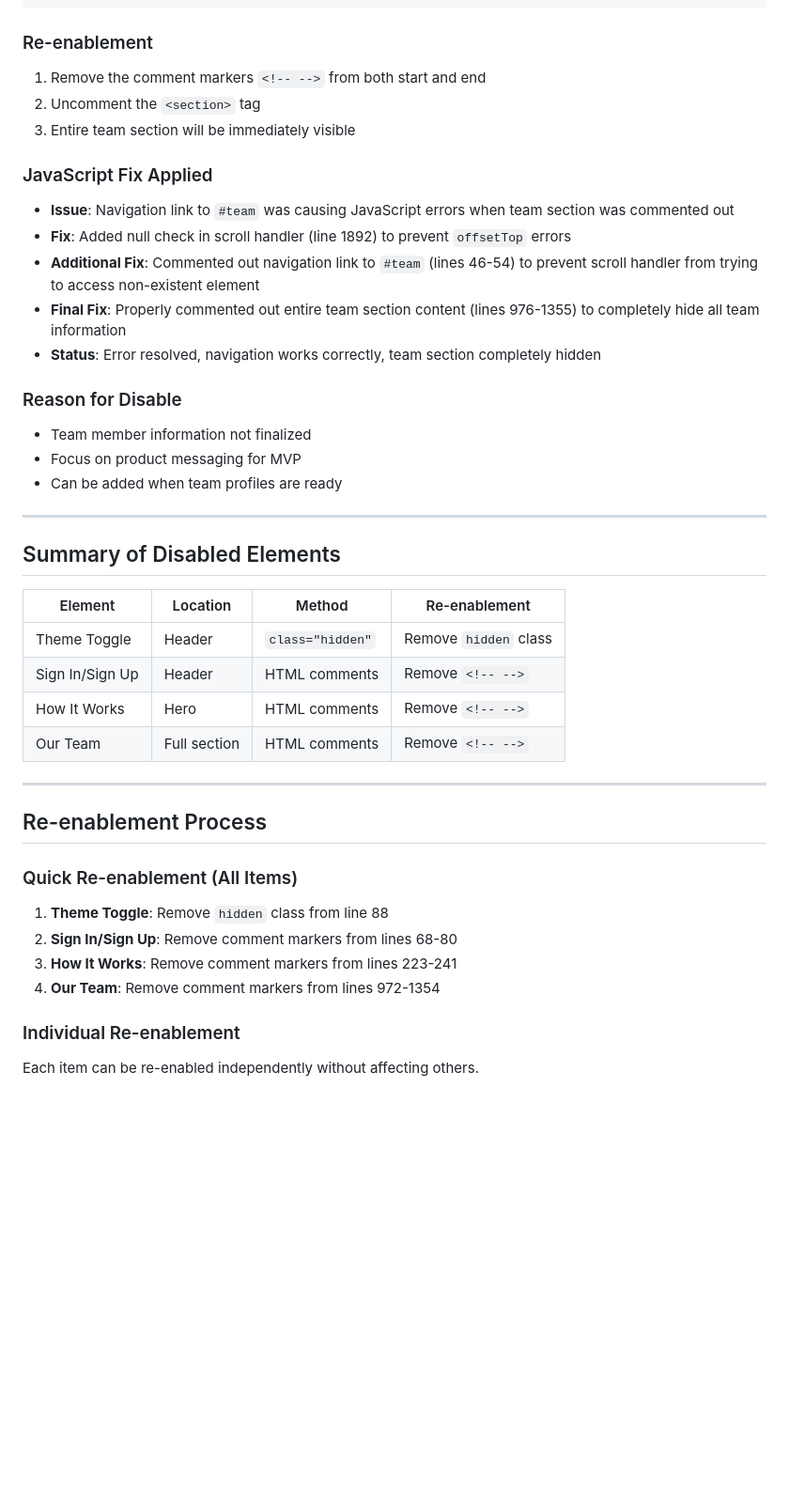
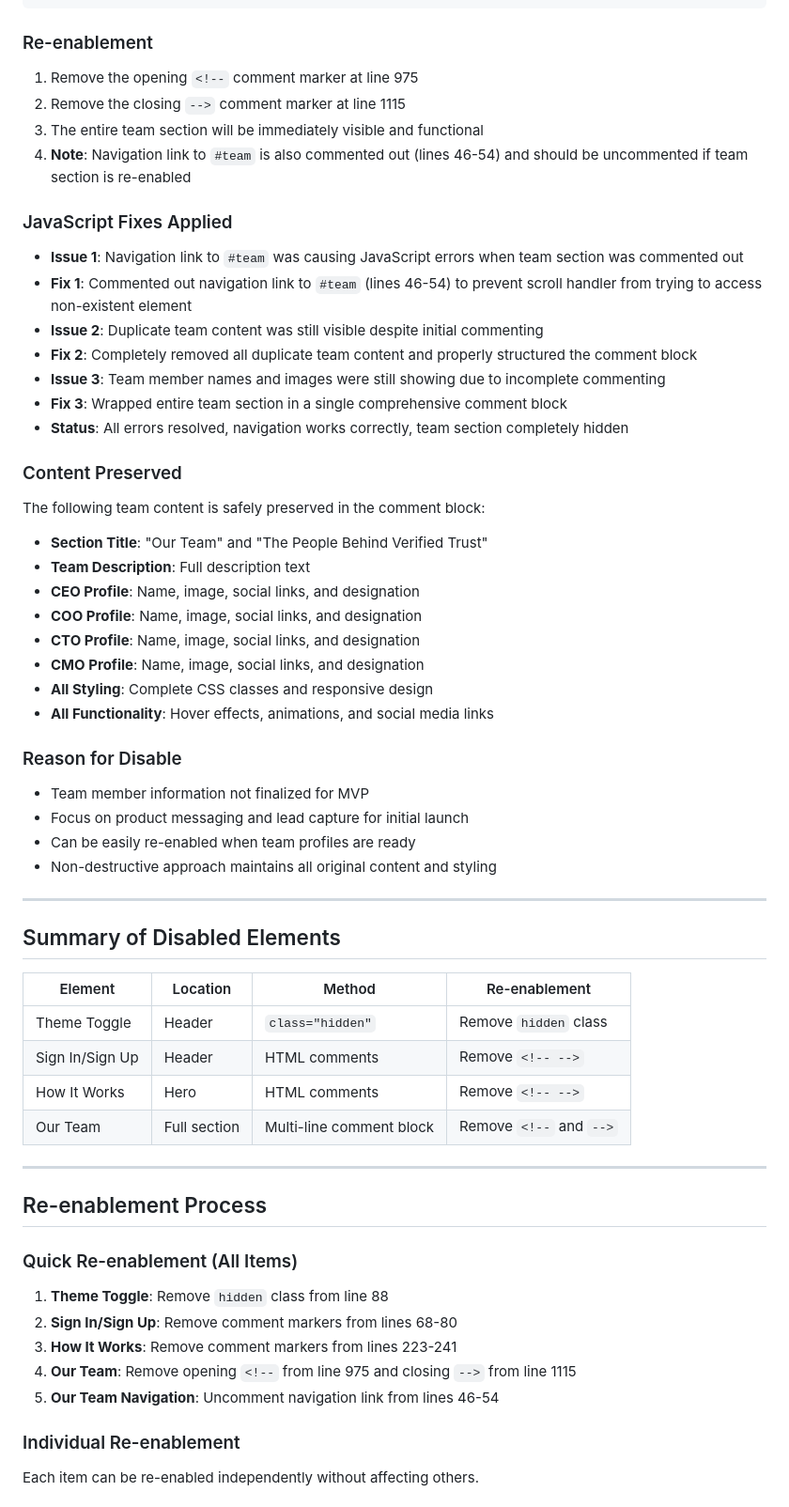
Before and after one commit to olutosin007/ezihub, a Markdown page: docs/01-branding-and-styling/06-temp-disabled-items.md, the part around the change printed below. Shown: that part at 94% size. Drawn GitHub-style; blank space fills up the shorter version.

Commit message:
docs: Update temp-disabled-items.md with accurate Our Team section disable/re-enable instructions

````diff
--- a/docs/01-branding-and-styling/06-temp-disabled-items.md
+++ b/docs/01-branding-and-styling/06-temp-disabled-items.md
@@ -137,21 +153,36 @@ This document catalogs all elements that have been temporarily disabled for the
 ```
 
 ### Re-enablement
-1. Remove the comment markers `<!-- -->` from both start and end
-2. Uncomment the `<section>` tag
-3. Entire team section will be immediately visible
+1. Remove the opening `<!--` comment marker at line 975
+2. Remove the closing `-->` comment marker at line 1115
+3. The entire team section will be immediately visible and functional
+4. **Note**: Navigation link to `#team` is also commented out (lines 46-54) and should be uncommented if team section is re-enabled
 
-### JavaScript Fix Applied
-- **Issue**: Navigation link to `#team` was causing JavaScript errors when team section was commented out
-- **Fix**: Added null check in scroll handler (line 1892) to prevent `offsetTop` errors
-- **Additional Fix**: Commented out navigation link to `#team` (lines 46-54) to prevent scroll handler from trying to access non-existent element
-- **Final Fix**: Properly commented out entire team section content (lines 976-1355) to completely hide all team information
-- **Status**: Error resolved, navigation works correctly, team section completely hidden
+### JavaScript Fixes Applied
+- **Issue 1**: Navigation link to `#team` was causing JavaScript errors when team section was commented out
+- **Fix 1**: Commented out navigation link to `#team` (lines 46-54) to prevent scroll handler from trying to access non-existent element
+- **Issue 2**: Duplicate team content was still visible despite initial commenting
+- **Fix 2**: Completely removed all duplicate team content and properly structured the comment block
+- **Issue 3**: Team member names and images were still showing due to incomplete commenting
+- **Fix 3**: Wrapped entire team section in a single comprehensive comment block
+- **Status**: All errors resolved, navigation works correctly, team section completely hidden
+
+### Content Preserved
+The following team content is safely preserved in the comment block:
+- **Section Title**: "Our Team" and "The People Behind Verified Trust"
+- **Team Description**: Full description text
+- **CEO Profile**: Name, image, social links, and designation
+- **COO Profile**: Name, image, social links, and designation
+- **CTO Profile**: Name, image, social links, and designation
+- **CMO Profile**: Name, image, social links, and designation
+- **All Styling**: Complete CSS classes and responsive design
+- **All Functionality**: Hover effects, animations, and social media links
 
 ### Reason for Disable
-- Team member information not finalized
-- Focus on product messaging for MVP
-- Can be added when team profiles are ready
+- Team member information not finalized for MVP
+- Focus on product messaging and lead capture for initial launch
+- Can be easily re-enabled when team profiles are ready
+- Non-destructive approach maintains all original content and styling
 
 ---
 
@@ -162,7 +193,7 @@ This document catalogs all elements that have been temporarily disabled for the
 | Theme Toggle | Header | `class="hidden"` | Remove `hidden` class |
 | Sign In/Sign Up | Header | HTML comments | Remove `<!-- -->` |
 | How It Works | Hero | HTML comments | Remove `<!-- -->` |
-| Our Team | Full section | HTML comments | Remove `<!-- -->` |
+| Our Team | Full section | Multi-line comment block | Remove `<!--` and `-->` |
 
 ---
 
@@ -172,7 +203,8 @@ This document catalogs all elements that have been temporarily disabled for the
 1. **Theme Toggle**: Remove `hidden` class from line 88
 2. **Sign In/Sign Up**: Remove comment markers from lines 68-80
 3. **How It Works**: Remove comment markers from lines 223-241
-4. **Our Team**: Remove comment markers from lines 972-1354
+4. **Our Team**: Remove opening `<!--` from line 975 and closing `-->` from line 1115
+5. **Our Team Navigation**: Uncomment navigation link from lines 46-54
 
 ### Individual Re-enablement
 Each item can be re-enabled independently without affecting others.
````
Also changed, not shown: other parts of docs/01-branding-and-styling/06-temp-disabled-items.md (+22 -6 lines).
